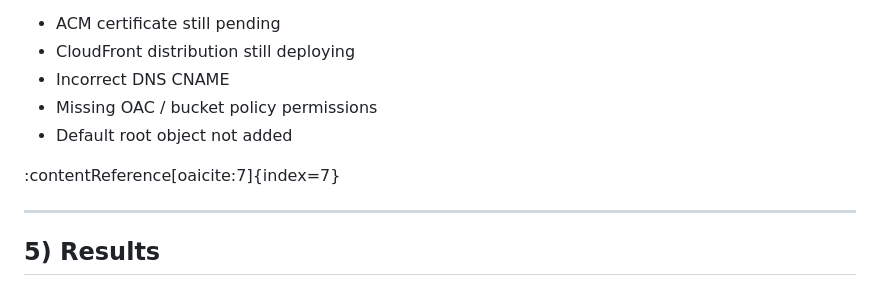
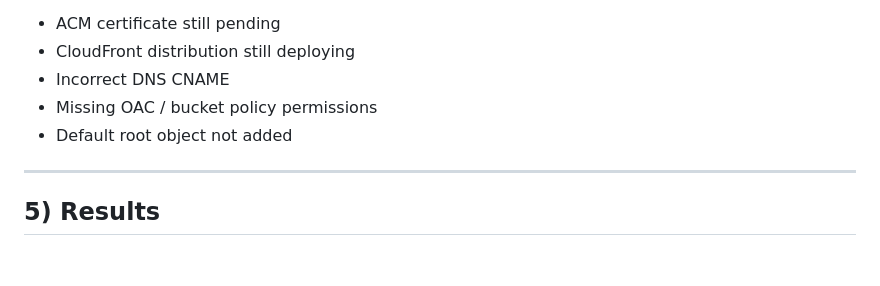
Before and after one commit to okoyeifeanyi/Devops-zero-to-hero, a Markdown page: 1D-Hosting-My-Resume-On-AWS/README.md, the part around the change. Rendered like a GitHub page; blank space fills up the shorter version.

Commit message:
I edited the CV hosting project

```diff
--- a/1D-Hosting-My-Resume-On-AWS/README.md
+++ b/1D-Hosting-My-Resume-On-AWS/README.md
@@ -170,8 +170,6 @@ Common issues checked:
 - Missing OAC / bucket policy permissions
 - Default root object not added
 
-:contentReference[oaicite:7]{index=7}
-
 ---
 
 ## 5) Results
```
